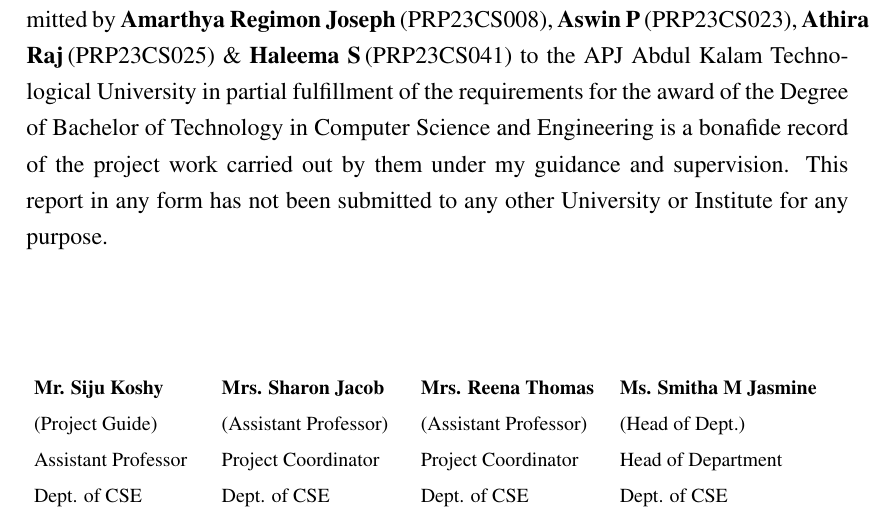
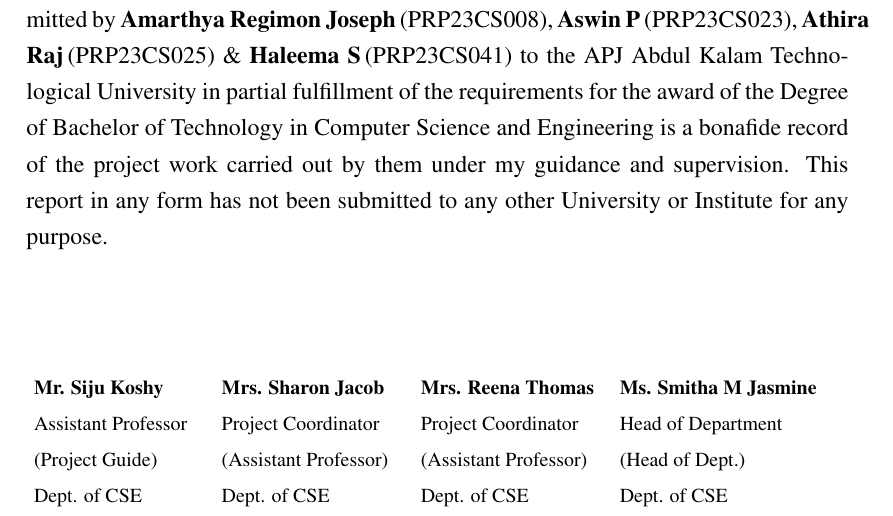
Before and after one commit to aswin7512/FGP-Documentation, a LaTeX thesis (Presentations/Report/project_report.tex, which reads Presentations/Report/certificate1.tex): part of page 3 of 52, cut so that both start at the same text. Compiled offline with pdfLaTeX.

Commit message:
Corrected Acknowledgement

```diff
--- a/Presentations/Report/certificate1.tex
+++ b/Presentations/Report/certificate1.tex
@@ -21,8 +21,8 @@
 		\setlength{\tabcolsep}{3pt}
 		\begin{tabular}{p{3.1cm} p{3.3cm} p{3.3cm} p{3.9cm}}
 			\textbf{\guide} & \textbf{\projcordinatorA} & \textbf{\projcordinatorB} & \textbf{\hod}\\
+			\guidedes & \projcordinatorAdes & \projcordinatorBdes & \hoddes\\
 			(Project Guide) & (Assistant Professor) & (Assistant Professor) & (Head of Dept.)\\
-			\guidedes & \projcordinatorAdes & \projcordinatorBdes & \hoddes\\
 			Dept. of CSE & Dept. of CSE & Dept. of CSE & Dept. of CSE\\
 		\end{tabular}
 		\end{center}
```
Also changed, not shown: Presentations/Report/project_report.pdf.
